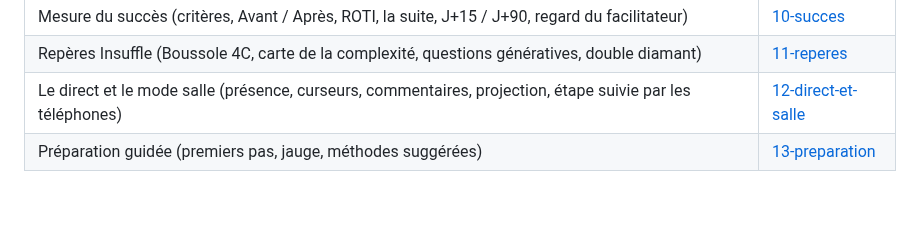
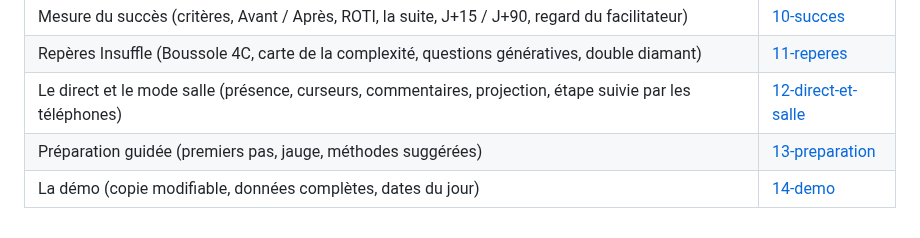
Before and after one commit to ylureault/cadrage, a Markdown page: docs/README.md, the part around the change. Rendered like a GitHub page; blank space fills up the shorter version.

```diff
--- a/docs/README.md
+++ b/docs/README.md
@@ -67,3 +67,4 @@ Le système est recettable si et seulement si :
 | Repères Insuffle (Boussole 4C, carte de la complexité, questions génératives, double diamant) | [11-reperes](../features/11-reperes.feature) |
 | Le direct et le mode salle (présence, curseurs, commentaires, projection, étape suivie par les téléphones) | [12-direct-et-salle](../features/12-direct-et-salle.feature) |
 | Préparation guidée (premiers pas, jauge, méthodes suggérées) | [13-preparation](../features/13-preparation.feature) |
+| La démo (copie modifiable, données complètes, dates du jour) | [14-demo](../features/14-demo.feature) |
```
Also changed, not shown: README.md (+1 -1 lines), docs/assets/accueil.jpg, docs/assets/agenda-a4.jpg, docs/assets/cadrer.jpg, docs/assets/conception-en-direct.jpg, docs/assets/mesure-du-succes.jpg, docs/assets/mode-salle.jpg, 9 other files.
